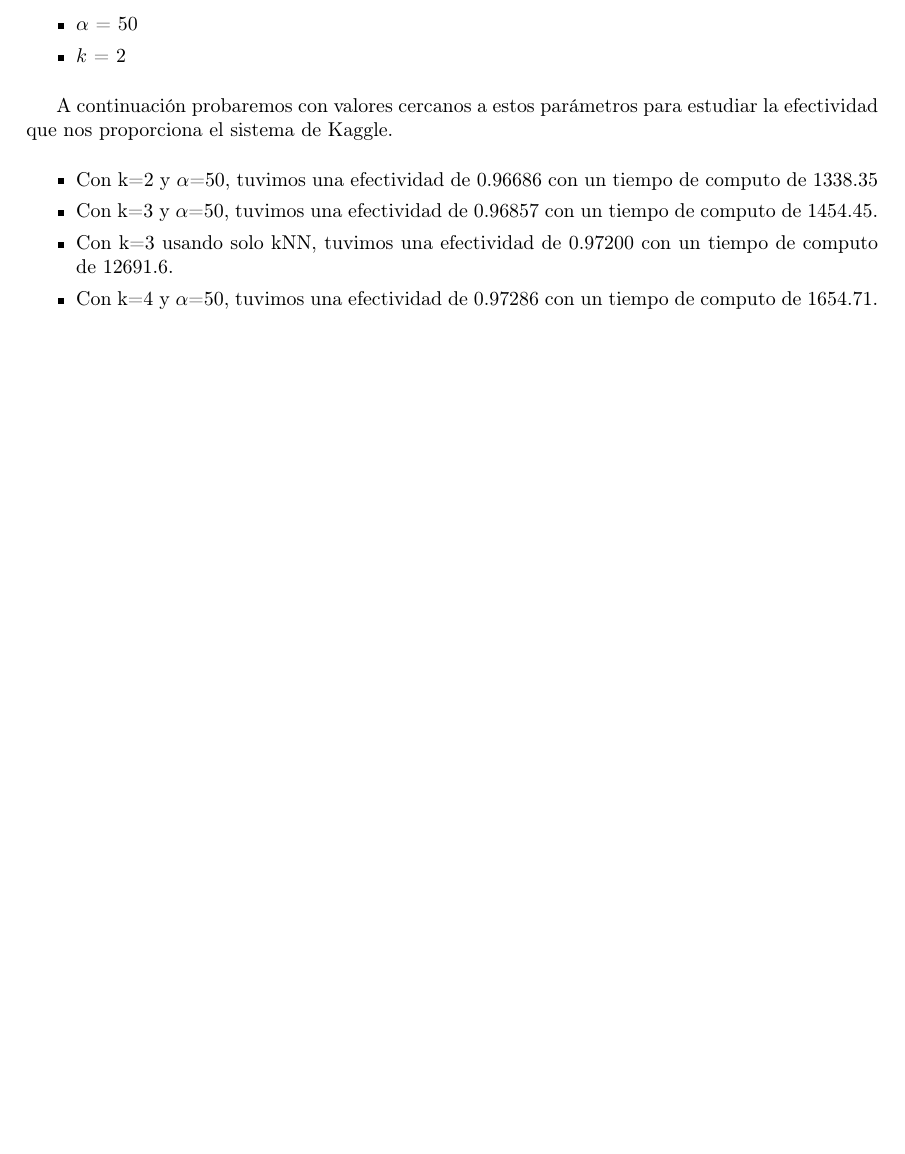
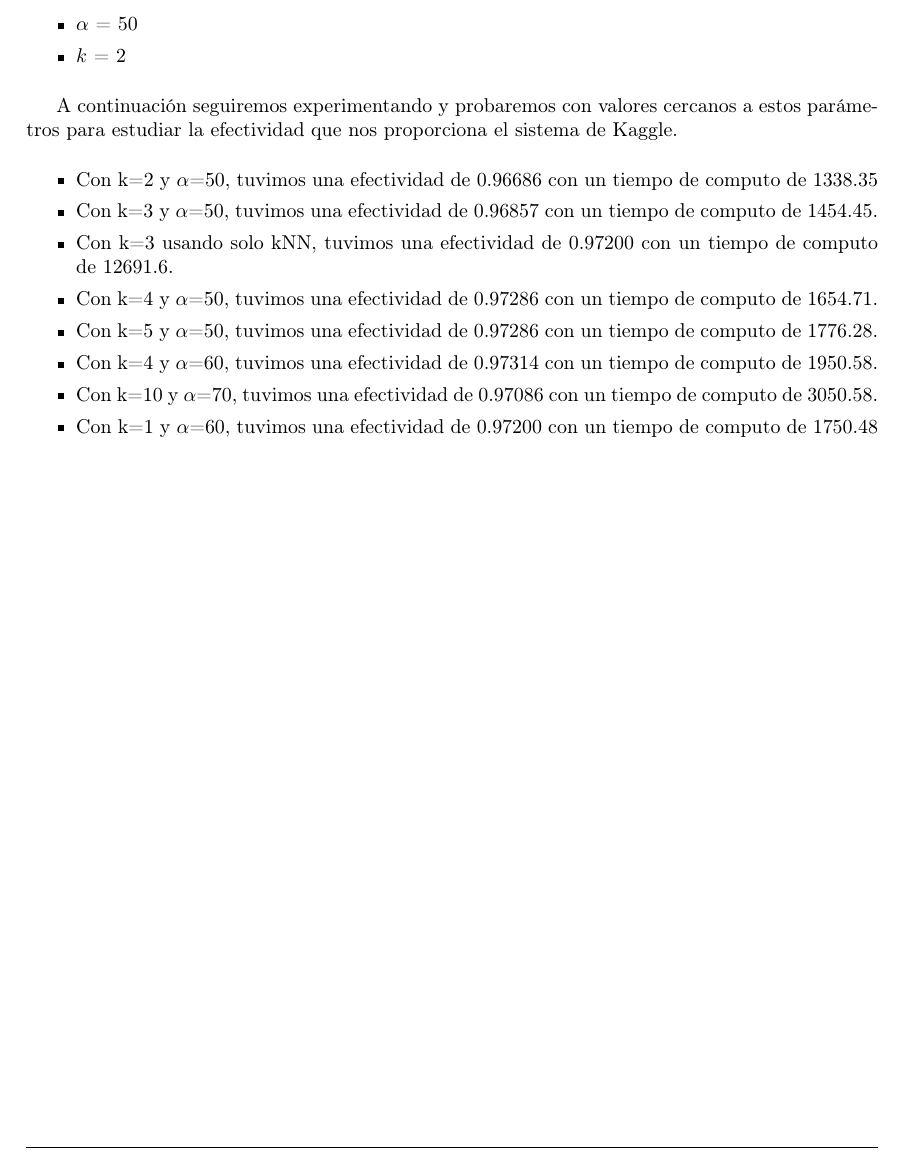
Before and after one commit to german94/image-processing, a LaTeX document (TP2/InformeCompleto/document.tex, which reads TP2/InformeCompleto/discusion.tex): part of page 22 of 28, cut so that both start at the same text, the shorter picture padded with empty space. Compiled offline with pdfLaTeX.

Commit message:
actualizado kaggle

```diff
--- a/TP2/InformeCompleto/discusion.tex
+++ b/TP2/InformeCompleto/discusion.tex
@@ -44,10 +44,15 @@ Luego de toda la experimentación concluímos que los mejores parámetros, en cu
 \item $k$ = 2
 \end{itemize}
 
-A continuación probaremos con valores cercanos a estos parámetros para estudiar la efectividad que nos proporciona el sistema de Kaggle.
+A continuación seguiremos experimentando y probaremos con valores cercanos a estos parámetros para estudiar la efectividad que nos proporciona el sistema de Kaggle.
 \begin{itemize}
 	\item Con k=2 y $\alpha$=50, tuvimos una efectividad de 0.96686 con un tiempo de computo de 1338.35
 	\item Con k=3 y $\alpha$=50, tuvimos una efectividad de 0.96857 con un tiempo de computo de 1454.45.
 	\item Con k=3 usando solo kNN, tuvimos una efectividad de 0.97200 con un tiempo de computo de 12691.6.
 	\item Con k=4 y $\alpha$=50, tuvimos una efectividad de 0.97286 con un tiempo de computo de 1654.71.
+	\item Con k=5 y $\alpha$=50, tuvimos una efectividad de 0.97286 con un tiempo de computo de 1776.28.
+	\item Con k=4 y $\alpha$=60, tuvimos una efectividad de 0.97314 con un tiempo de computo de 1950.58.
+	\item Con k=10 y $\alpha$=70, tuvimos una efectividad de 0.97086 con un tiempo de computo de 3050.58.
+	\item Con k=1 y $\alpha$=60, tuvimos una efectividad de 0.97200 con un tiempo de computo de 1750.48
+
 \end{itemize}
```
Also changed, not shown: TP2/InformeCompleto/document.pdf.
